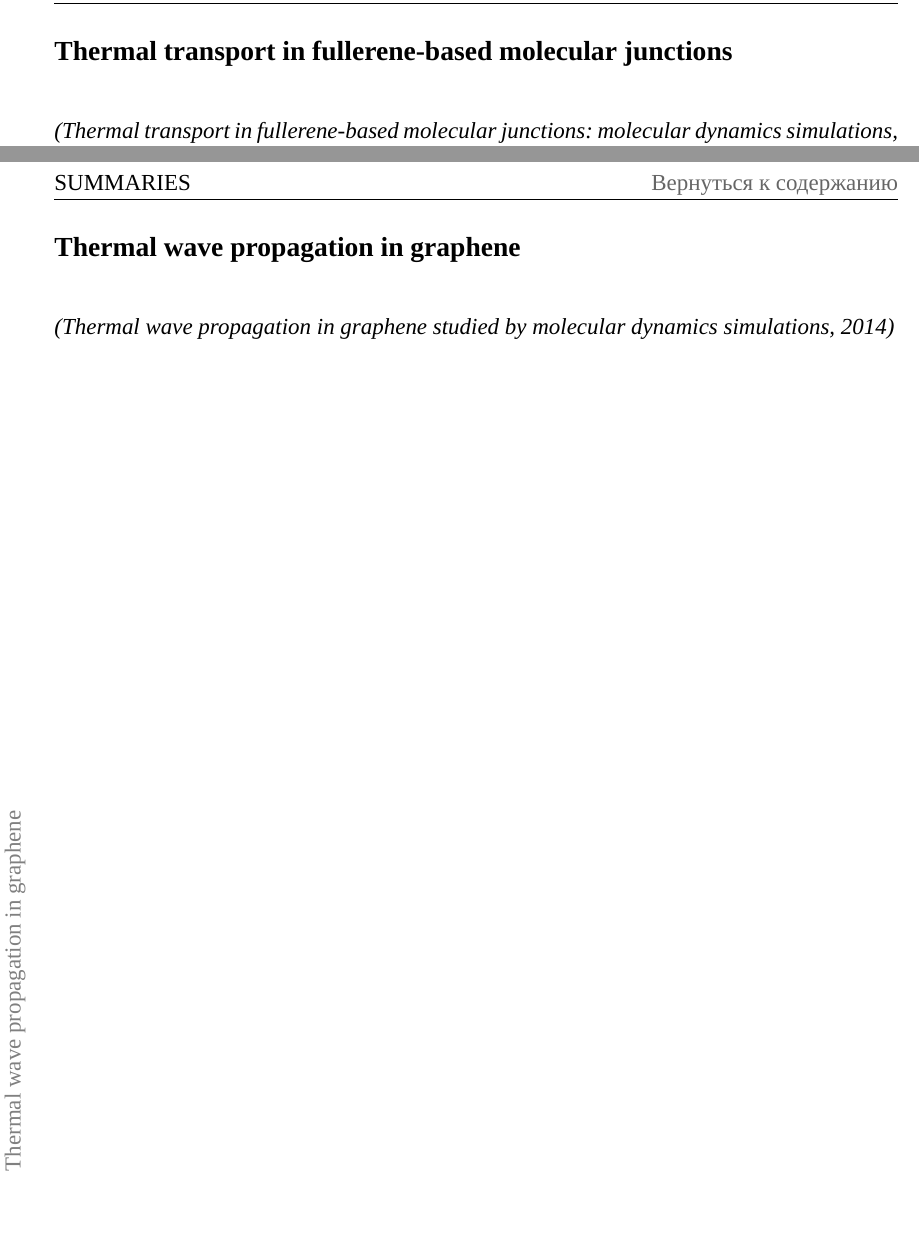
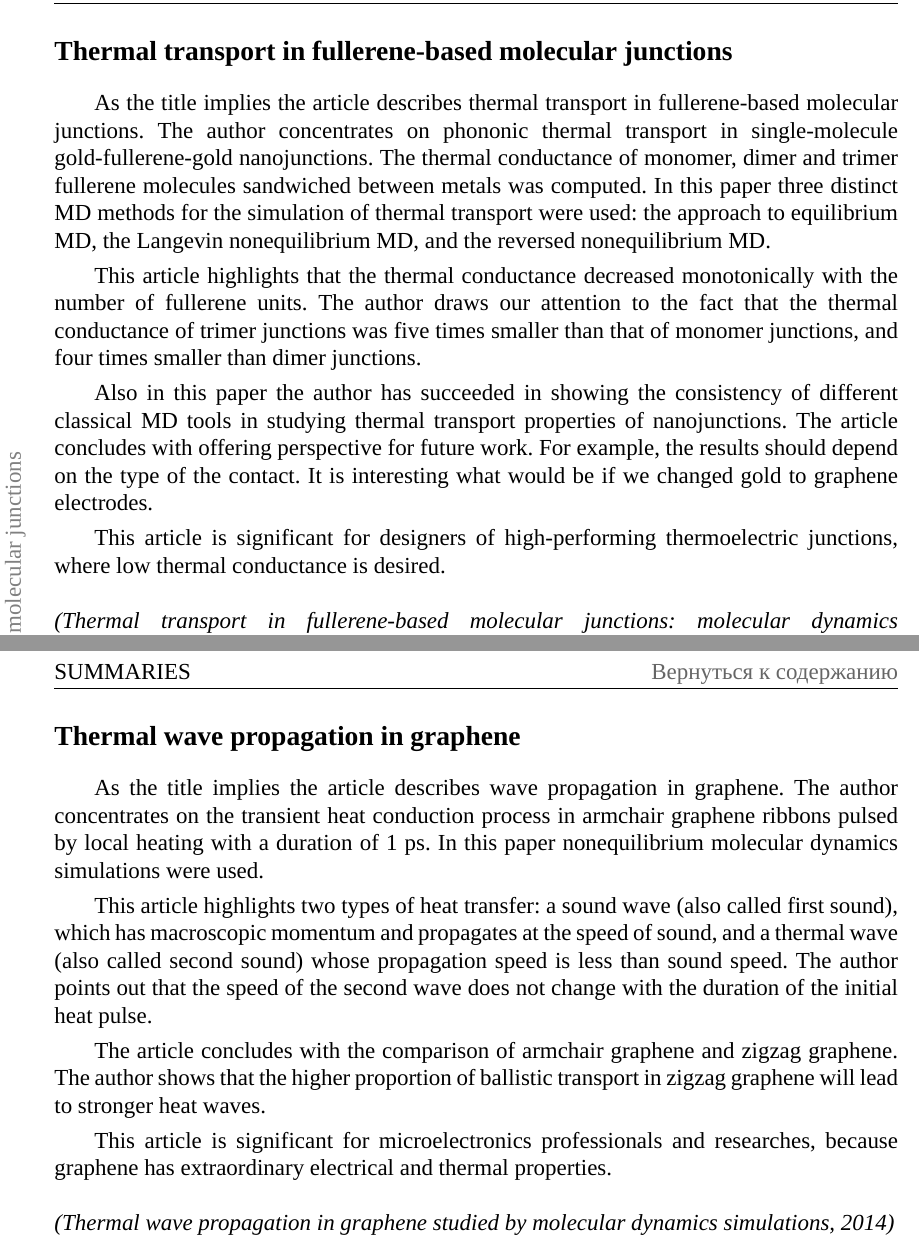
Before and after one commit to mualal/asp, a LaTeX document (english/main.tex, which reads english/parts/summaries.tex): two parts of pages 285 and 286 of 322, joined at a grey line, cut so that both start at the same text. Compiled offline with XeLaTeX; a missing font is replaced by an installed copy or a similar font.

Commit message:
English: add summaries 04Sep2024

```diff
--- a/english/parts/summaries.tex
+++ b/english/parts/summaries.tex
@@ -12,23 +12,39 @@
 \setcounter{subsection}{1}
 \sublinksectionold{Multiscale Molecular Dynamics Model for Heterogeneous Charged Systems}
 
-\ \\
+\ \\\\
 \noindent{\textit{(Multiscale Molecular Dynamics Model for Heterogeneous Charged Systems, 2018)}}
 \newpage
 
 
 \setcounter{subsection}{2}
 \sublinksectionold{Thermal transport in fullerene-based molecular junctions}
-
-\ \\
+As the title implies the article describes thermal transport in fullerene-based molecular junctions.
+The author concentrates on phononic thermal transport in single-molecule gold-fullerene-gold nanojunctions.
+The thermal conductance of monomer, dimer and trimer fullerene molecules sandwiched between metals was computed.
+In this paper three distinct MD methods for the simulation of thermal transport were used: the approach to equilibrium MD, the Langevin nonequilibrium MD, and the reversed nonequilibrium MD.\par
+This article highlights that the thermal conductance decreased monotonically with the number of fullerene units.
+The author draws our attention to the fact that the thermal conductance of trimer junctions was five times smaller than that of monomer junctions, and four times smaller than dimer junctions.\par
+Also in this paper the author has succeeded in showing the consistency of different classical MD tools in studying thermal transport properties of nanojunctions.
+The article concludes with offering perspective for future work.
+For example, the results should depend on the type of the contact.
+It is interesting what would be if we changed gold to graphene electrodes.\par
+This article is significant for designers of high-performing thermoelectric junctions, where low thermal conductance is desired.
+\ \\\\
 \noindent{\textit{(Thermal transport in fullerene-based molecular junctions: molecular dynamics simulations, 2024)}}
 \newpage
 
 
 \setcounter{subsection}{3}
 \sublinksectionold{Thermal wave propagation in graphene}
-
-\ \\
+As the title implies the article describes wave propagation in graphene.
+The author concentrates on the transient heat conduction process in armchair graphene ribbons pulsed by local heating with a duration of 1 ps.
+In this paper nonequilibrium molecular dynamics simulations were used.\par
+This article highlights two types of heat transfer: a sound wave (also called first sound), which has macroscopic momentum and propagates at the speed of sound, and a thermal wave (also called second sound) whose propagation speed is less than sound speed.
+The author points out that the speed of the second wave does not change with the duration of the initial heat pulse.\par
+The article concludes with the comparison of armchair graphene and zigzag graphene. The author shows that the higher proportion of ballistic transport in zigzag graphene will lead to stronger heat waves.\par
+This article is significant for microelectronics professionals and researches, because graphene has extraordinary electrical and thermal properties.
+\ \\\\
 \noindent{\textit{(Thermal wave propagation in graphene studied by molecular dynamics simulations, 2014)}}
 \newpage
 
```
Also changed, not shown: english/parts/summaries.tex (8 more changed lines).
